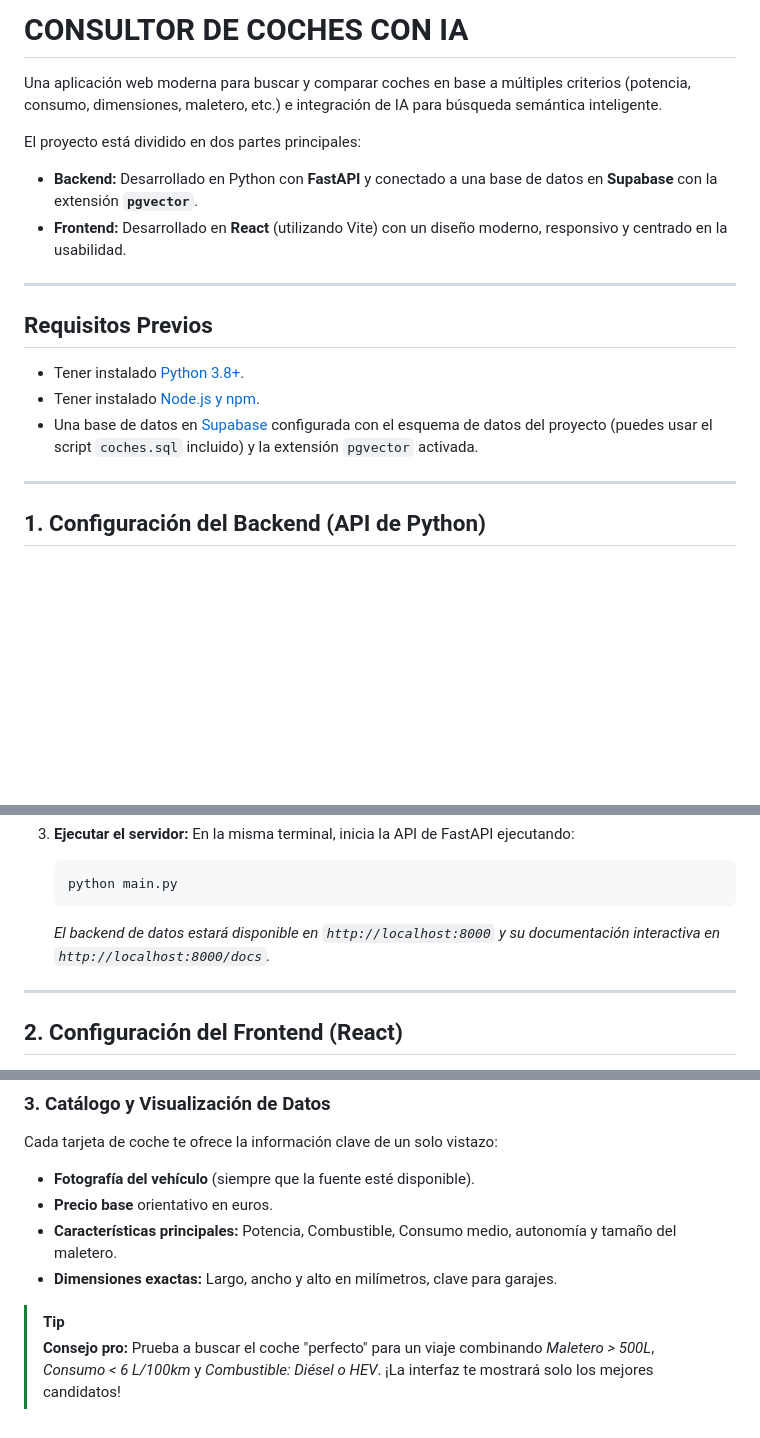
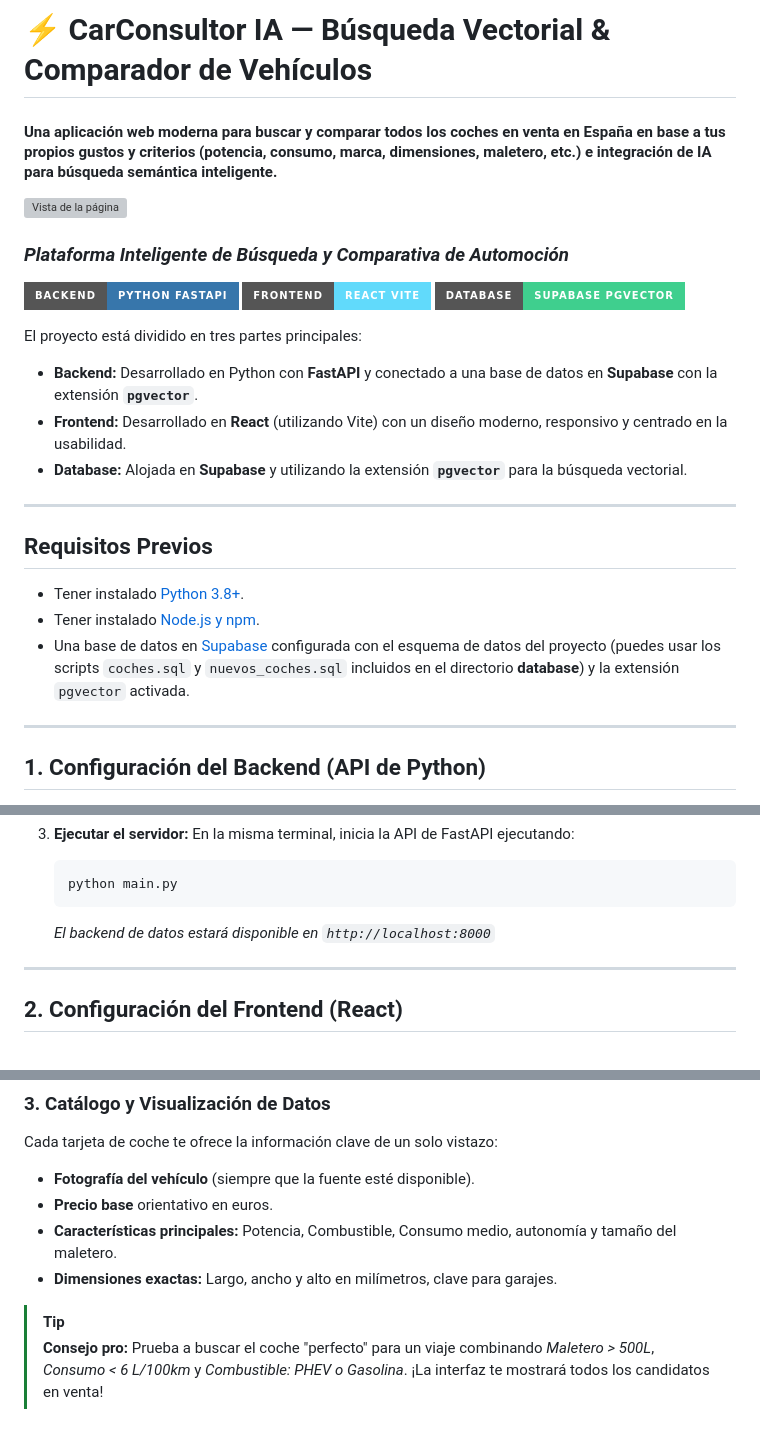
Before and after one commit to AlonsoGG29/ConsulCar-IA, a Markdown page: README.md, 3 parts joined by grey strips. Drawn GitHub-style; badges without logos; blank space fills up the shorter version; grey boxes are pictures that could not be loaded.

Commit message:
Documentación nueva

````diff
--- a/README.md
+++ b/README.md
@@ -1,10 +1,19 @@
-# CONSULTOR DE COCHES CON IA
+# ⚡ CarConsultor IA — Búsqueda Vectorial & Comparador de Vehículos
 
-Una aplicación web moderna para buscar y comparar coches en base a múltiples criterios (potencia, consumo, dimensiones, maletero, etc.) e integración de IA para búsqueda semántica inteligente.
+#### Una aplicación web moderna para buscar y comparar todos los coches en venta en España en base a tus propios gustos y criterios (potencia, consumo, marca, dimensiones, maletero, etc.) e integración de IA para búsqueda semántica inteligente.
 
-El proyecto está dividido en dos partes principales:
+![Vista de la página](https://live.staticflickr.com/65535/55542732422_5a242ba0ba_b.jpg)
+
+### *Plataforma Inteligente de Búsqueda y Comparativa de Automoción*
+
+[![Python](https://img.shields.io/badge/Backend-Python_FastAPI-3776AB?style=for-the-badge&logo=python&logoColor=white)](https://fastapi.tiangolo.com/)
+[![React](https://img.shields.io/badge/Frontend-React_Vite-61DAFB?style=for-the-badge&logo=react&logoColor=black)](https://react.dev/)
+[![Supabase](https://img.shields.io/badge/Database-Supabase_pgvector-3FCF8E?style=for-the-badge&logo=supabase&logoColor=white)](https://supabase.com/)
+
+El proyecto está dividido en tres partes principales:
 - **Backend:** Desarrollado en Python con **FastAPI** y conectado a una base de datos en **Supabase** con la extensión **`pgvector`**.
 - **Frontend:** Desarrollado en **React** (utilizando Vite) con un diseño moderno, responsivo y centrado en la usabilidad.
+- **Database:** Alojada en **Supabase** y utilizando la extensión **`pgvector`** para la búsqueda vectorial.
 
 ---
 
@@ -12,7 +21,7 @@ El proyecto está dividido en dos partes principales:
 
 - Tener instalado [Python 3.8+](https://www.python.org/downloads/).
 - Tener instalado [Node.js y npm](https://nodejs.org/).
-- Una base de datos en [Supabase](https://supabase.com/) configurada con el esquema de datos del proyecto (puedes usar el script `coches.sql` incluido) y la extensión `pgvector` activada.
+- Una base de datos en [Supabase](https://supabase.com/) configurada con el esquema de datos del proyecto (puedes usar los scripts `coches.sql` y `nuevos_coches.sql` incluidos en el directorio **database**) y la extensión `pgvector` activada.
 
 ---
 
@@ -36,7 +45,7 @@ El proyecto está dividido en dos partes principales:
    ```bash
    python main.py
    ```
-   *El backend de datos estará disponible en `http://localhost:8000` y su documentación interactiva en `http://localhost:8000/docs`.*
+   *El backend de datos estará disponible en `http://localhost:8000`*
 
 ---
 
@@ -95,4 +110,4 @@ Cada tarjeta de coche te ofrece la información clave de un solo vistazo:
 * **Dimensiones exactas:** Largo, ancho y alto en milímetros, clave para garajes.
 
 > [!TIP]
-> **Consejo pro:** Prueba a buscar el coche "perfecto" para un viaje combinando *Maletero > 500L*, *Consumo < 6 L/100km* y *Combustible: Diésel o HEV*. ¡La interfaz te mostrará solo los mejores candidatos!
+> **Consejo pro:** Prueba a buscar el coche "perfecto" para un viaje combinando *Maletero > 500L*, *Consumo < 6 L/100km* y *Combustible: PHEV o Gasolina*. ¡La interfaz te mostrará todos los candidatos en venta!
````
Also changed, not shown: other parts of README.md (+6 -0 lines).
